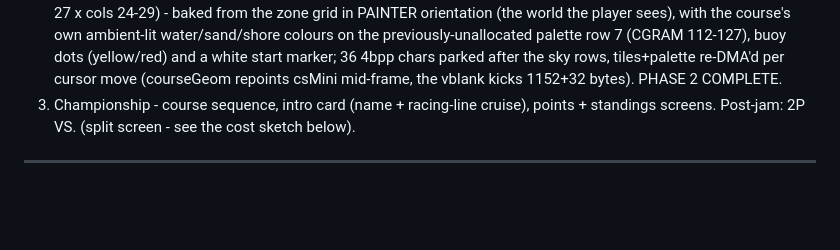
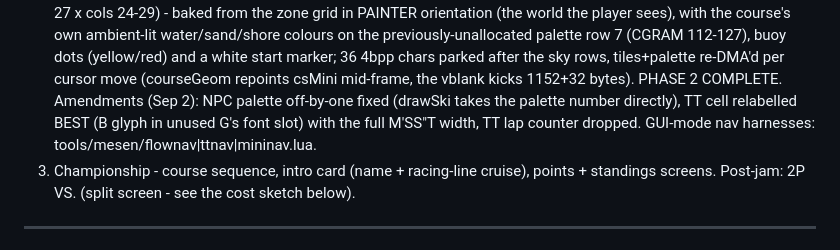
Before and after one commit to seanbouk/super-waverace, a Markdown page: docs/PLAN.md, the part around the change. GitHub-like rendering; blank space fills up the shorter version.

```diff
--- a/docs/PLAN.md
+++ b/docs/PLAN.md
@@ -348,6 +348,10 @@ Phases:
    (yellow/red) and a white start marker; 36 4bpp chars parked after the
    sky rows, tiles+palette re-DMA'd per cursor move (courseGeom repoints
    csMini mid-frame, the vblank kicks 1152+32 bytes). PHASE 2 COMPLETE.
+   Amendments (Sep 2): NPC palette off-by-one fixed (drawSki takes the
+   palette number directly), TT cell relabelled BEST (B glyph in unused
+   G's font slot) with the full M'SS"T width, TT lap counter dropped.
+   GUI-mode nav harnesses: tools/mesen/flownav|ttnav|mininav.lua.
 3. Championship - course sequence, intro card (name + racing-line
    cruise), points + standings screens.
 Post-jam: 2P VS. (split screen - see the cost sketch below).
```
Also changed, not shown: CLAUDE.md (+13 -2 lines).
